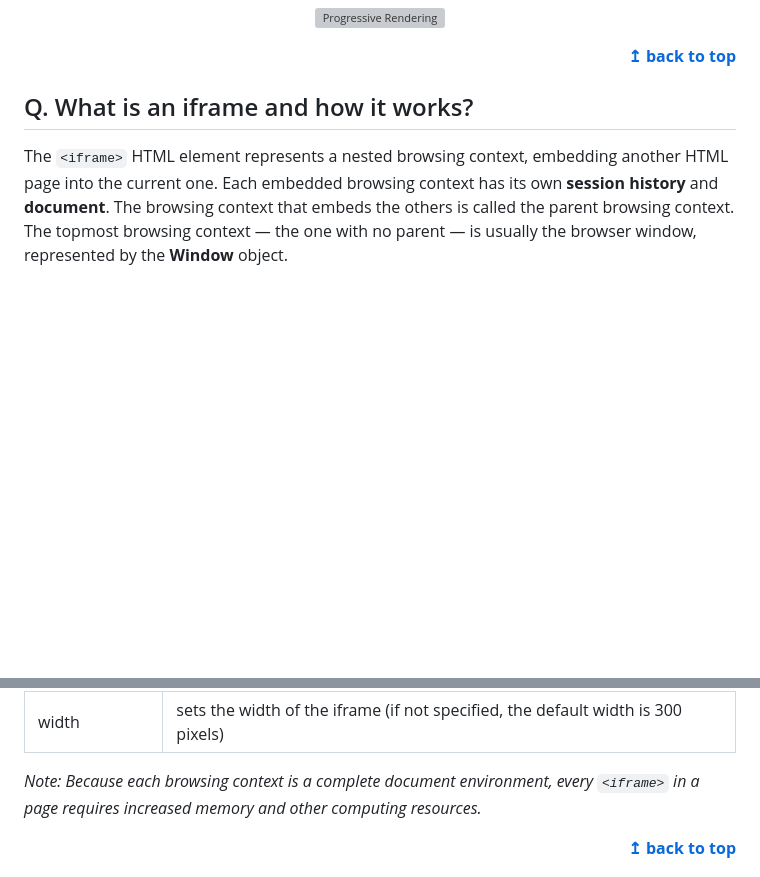
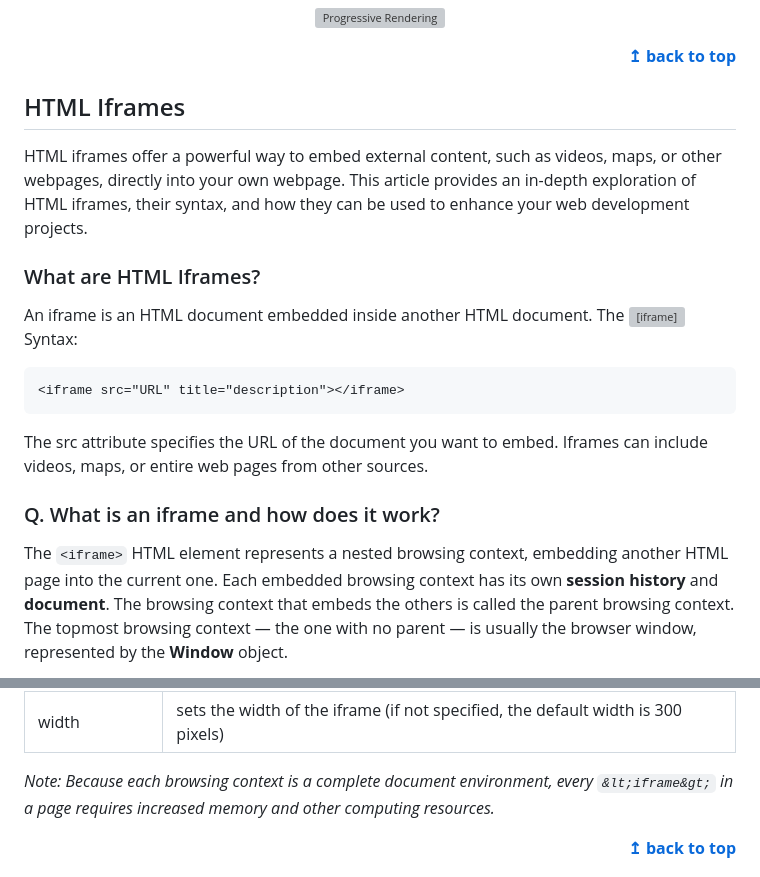
Before and after one commit to bbauska/html5-template, a Markdown page: html-basics.md, 2 parts joined by grey strips. GitHub-like rendering; blank space fills up the shorter version; grey boxes are pictures that could not be loaded.

````diff
--- a/html-basics.md
+++ b/html-basics.md
@@ -2085,7 +2085,21 @@ Since the APIs are usually co-located with the server, the content is loaded sup
     <b><a href="#table-of-contents">↥ back to top</a></b>
 </div>
 
-## Q. What is an iframe and how it works?
+<h2 id="7-html-iframes">HTML Iframes</h2>
+
+HTML iframes offer a powerful way to embed external content, such as videos, maps, or other webpages, directly into your own webpage. This article provides an in-depth exploration of HTML iframes, their syntax, and how they can be used to enhance your web development projects.
+
+<h3>What are HTML Iframes?</h3>
+An iframe is an HTML document embedded inside another HTML document. The <iframe> tag specifies the URL of the embedded content, allowing for seamless integration of external resources. This section will guide you through the syntax and attributes of the <iframe> tag, providing a solid foundation for your iframe usage.
+
+Syntax:
+```html
+<iframe src="URL" title="description"></iframe>
+```
+The src attribute specifies the URL of the document you want to embed.
+Iframes can include videos, maps, or entire web pages from other sources.
+
+<h3>Q. What is an iframe and how does it work?</h3>
 
 The `<iframe>` HTML element represents a nested browsing context, embedding another HTML page into the current one. Each embedded browsing context has its own **session history** and **document**. The browsing context that embeds the others is called the parent browsing context. The topmost browsing context — the one with no parent — is usually the browser window, represented by the **Window** object.
 
@@ -2131,7 +2145,7 @@ The `<iframe>` HTML element represents a nested browsing context, embedding anot
 |src             |the address of the resource included in the iframe|
 |width           |sets the width of the iframe (if not specified, the default width is 300 pixels)|
 
-*Note: Because each browsing context is a complete document environment, every `<iframe>` in a page requires increased memory and other computing resources.*
+*Note: Because each browsing context is a complete document environment, every `&lt;iframe&gt;` in a page requires increased memory and other computing resources.*
 
 <div align="right">
     <b><a href="#table-of-contents">↥ back to top</a></b>
````
Also changed, not shown: other parts of html-basics.md (+10 -10 lines).
